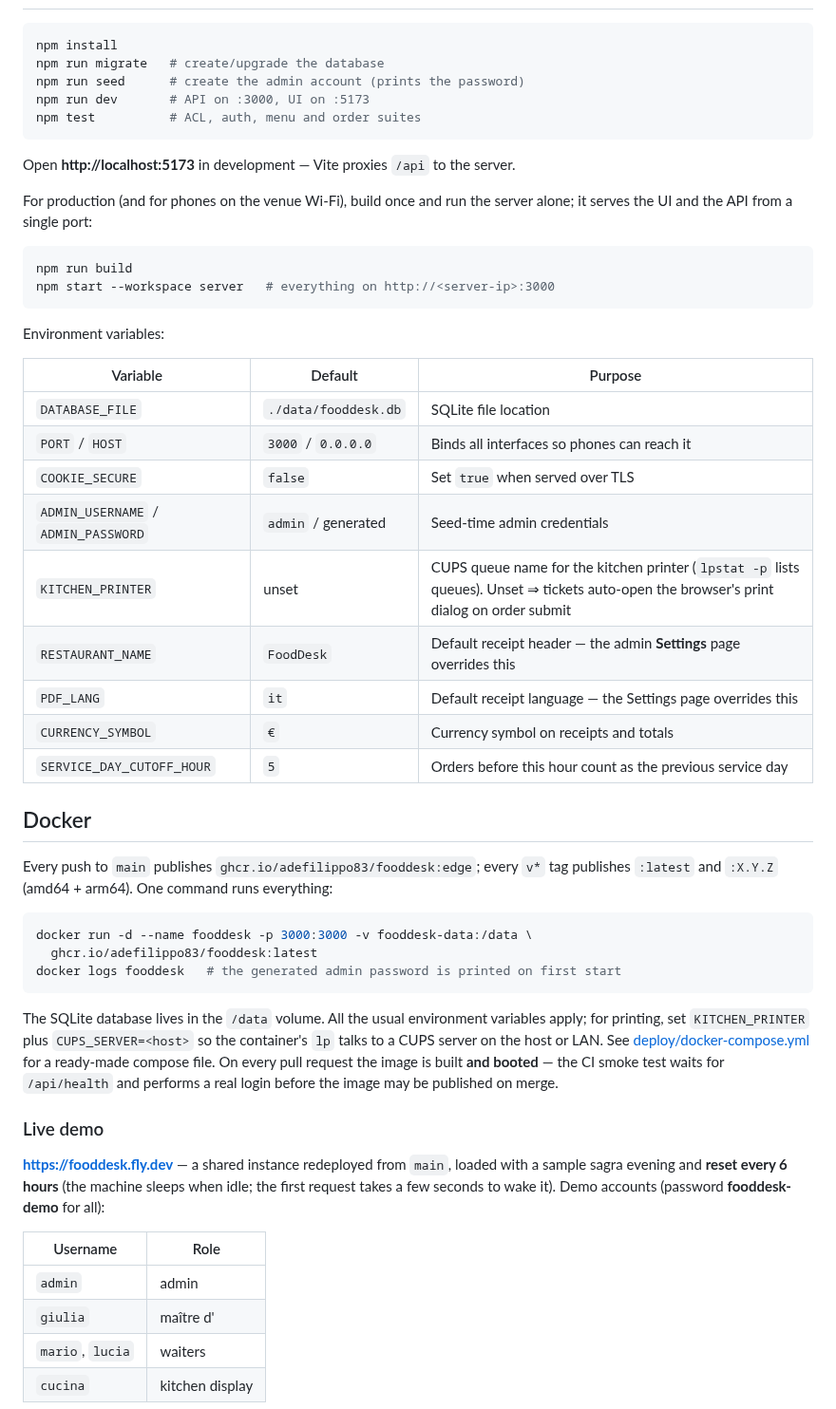
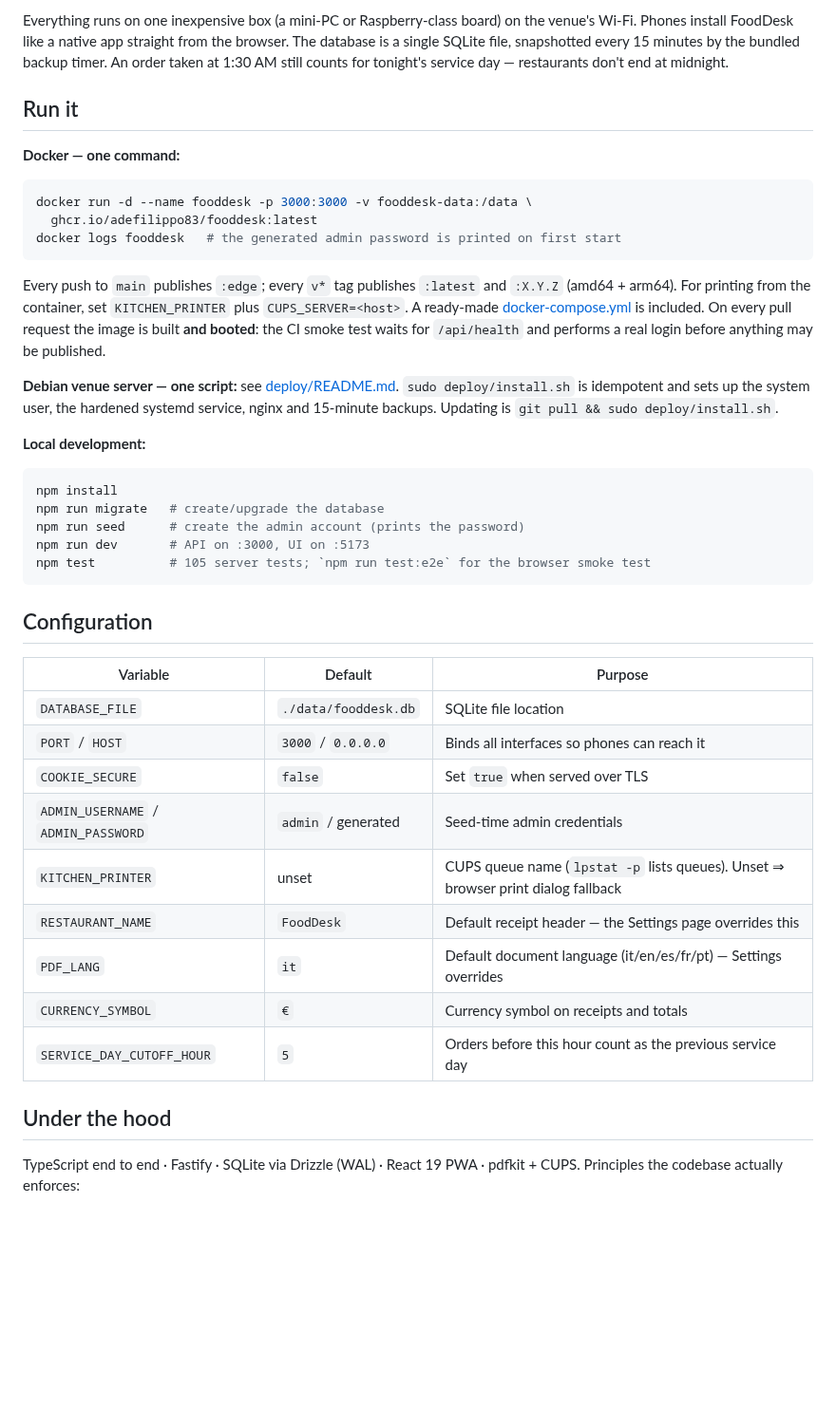
Before and after one commit to adefilippo83/FoodDesk, a Markdown page: README.md, the part around one of its changes. Shown at 95% size. GitHub-like rendering; blank space fills up the shorter version.

````diff
--- a/README.md
+++ b/README.md
@@ -25,23 +92,42 @@ TypeScript · Fastify · SQLite (Drizzle) · React PWA (from phase 4) · pdfkit
+Everything runs on one inexpensive box (a mini-PC or Raspberry-class board)
+on the venue's Wi-Fi. Phones install FoodDesk like a native app straight
+from the browser. The database is a single SQLite file, snapshotted every 15
+minutes by the bundled backup timer. An order taken at 1:30 AM still counts
+for tonight's service day — restaurants don't end at midnight.
+
+## Run it
+
+**Docker — one command:**
+
+```bash
+docker run -d --name fooddesk -p 3000:3000 -v fooddesk-data:/data \
+  ghcr.io/adefilippo83/fooddesk:latest
+docker logs fooddesk   # the generated admin password is printed on first start
+```
+
+Every push to `main` publishes `:edge`; every `v*` tag publishes `:latest`
+and `:X.Y.Z` (amd64 + arm64). For printing from the container, set
+`KITCHEN_PRINTER` plus `CUPS_SERVER=<host>`. A ready-made
+[docker-compose.yml](deploy/docker-compose.yml) is included. On every pull
+request the image is built **and booted**: the CI smoke test waits for
+`/api/health` and performs a real login before anything may be published.
+
+**Debian venue server — one script:** see [deploy/README.md](deploy/README.md).
+`sudo deploy/install.sh` is idempotent and sets up the system user, the
+hardened systemd service, nginx and 15-minute backups. Updating is
+`git pull && sudo deploy/install.sh`.
+
+**Local development:**
 
 ```bash
 npm install
 npm run migrate   # create/upgrade the database
 npm run seed      # create the admin account (prints the password)
 npm run dev       # API on :3000, UI on :5173
-npm test          # ACL, auth, menu and order suites
+npm test          # 105 server tests; `npm run test:e2e` for the browser smoke test
 ```
 
-Open **http://localhost:5173** in development — Vite proxies `/api` to the server.
-
-For production (and for phones on the venue Wi-Fi), build once and run the server alone;
-it serves the UI and the API from a single port:
-
-```bash
-npm run build
-npm start --workspace server   # everything on http://<server-ip>:3000
-```
-
-Environment variables:
+## Configuration
 
 | Variable | Default | Purpose |
 |---|---|---|
@@ -49,43 +135,14 @@ Environment variables:
 | `PORT` / `HOST` | `3000` / `0.0.0.0` | Binds all interfaces so phones can reach it |
 | `COOKIE_SECURE` | `false` | Set `true` when served over TLS |
 | `ADMIN_USERNAME` / `ADMIN_PASSWORD` | `admin` / generated | Seed-time admin credentials |
-| `KITCHEN_PRINTER` | unset | CUPS queue name for the kitchen printer (`lpstat -p` lists queues). Unset ⇒ tickets auto-open the browser's print dialog on order submit |
-| `RESTAURANT_NAME` | `FoodDesk` | Default receipt header — the admin **Settings** page overrides this |
-| `PDF_LANG` | `it` | Default receipt language — the Settings page overrides this |
+| `KITCHEN_PRINTER` | unset | CUPS queue name (`lpstat -p` lists queues). Unset ⇒ browser print dialog fallback |
+| `RESTAURANT_NAME` | `FoodDesk` | Default receipt header — the Settings page overrides this |
+| `PDF_LANG` | `it` | Default document language (it/en/es/fr/pt) — Settings overrides |
 | `CURRENCY_SYMBOL` | `€` | Currency symbol on receipts and totals |
 | `SERVICE_DAY_CUTOFF_HOUR` | `5` | Orders before this hour count as the previous service day |
 
-## Docker
+## Under the hood
 
-Every push to `main` publishes `ghcr.io/adefilippo83/fooddesk:edge`; every
-`v*` tag publishes `:latest` and `:X.Y.Z` (amd64 + arm64). One command runs
-everything:
+TypeScript end to end · Fastify · SQLite via Drizzle (WAL) · React 19 PWA ·
+pdfkit + CUPS. Principles the codebase actually enforces:
 
-```bash
-docker run -d --name fooddesk -p 3000:3000 -v fooddesk-data:/data \
-  ghcr.io/adefilippo83/fooddesk:latest
-docker logs fooddesk   # the generated admin password is printed on first start
-```
-
-The SQLite database lives in the `/data` volume. All the usual environment
-variables apply; for printing, set `KITCHEN_PRINTER` plus `CUPS_SERVER=<host>`
-so the container's `lp` talks to a CUPS server on the host or LAN. See
-[deploy/docker-compose.yml](deploy/docker-compose.yml) for a ready-made
-compose file. On every pull request the image is built **and booted** — the
-CI smoke test waits for `/api/health` and performs a real login before the
-image may be published on merge.
-
-### Live demo
-
-**https://fooddesk.fly.dev** — a shared instance redeployed from `main`, loaded
-with a sample sagra evening and **reset every 6 hours** (the machine sleeps
-when idle; the first request takes a few seconds to wake it). Demo accounts
-(password **fooddesk-demo** for all):
-
-| Username | Role |
-|---|---|
-| `admin` | admin |
-| `giulia` | maître d' |
-| `mario`, `lucia` | waiters |
-| `cucina` | kitchen display |
-
````
Also changed, not shown: other parts of README.md (+101 -95 lines), README.it.md (added, +185 -0 lines), docs/screenshots/kitchen-display.png (added), docs/screenshots/phone-order.png (added), docs/screenshots/reports.png (added).
